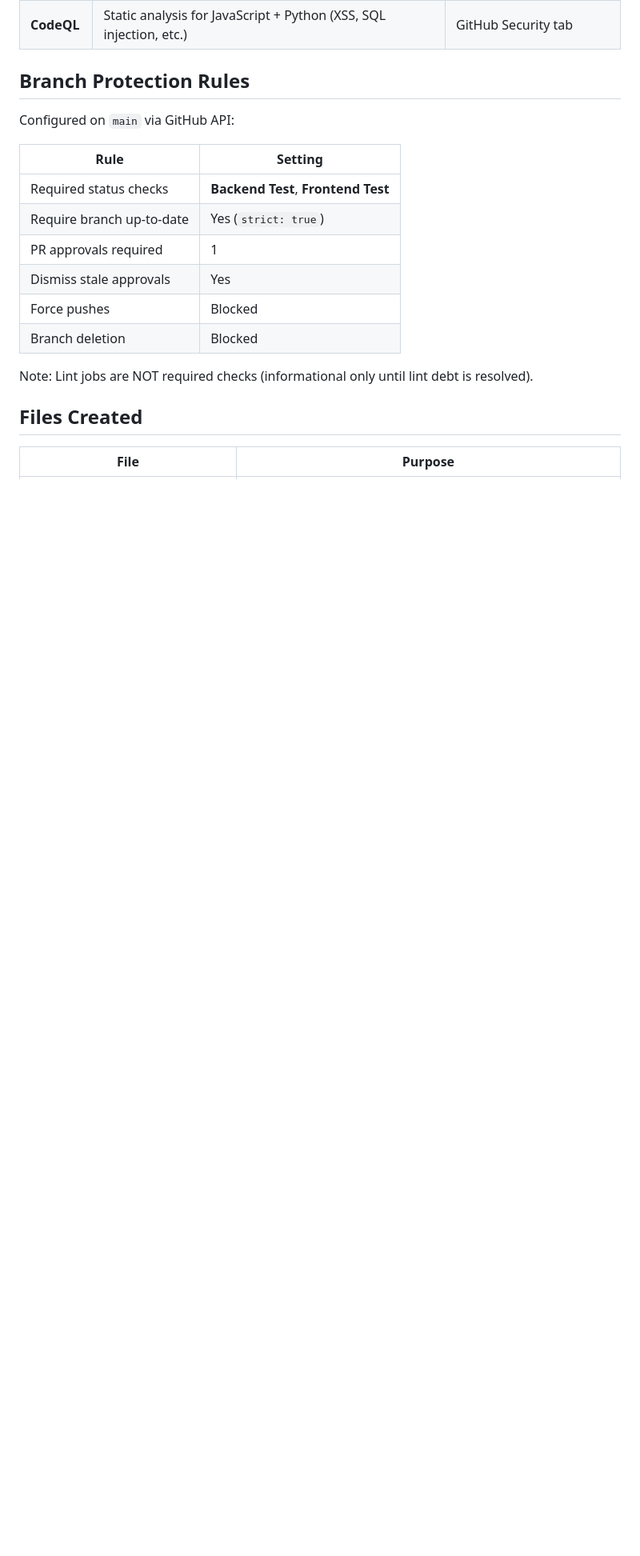
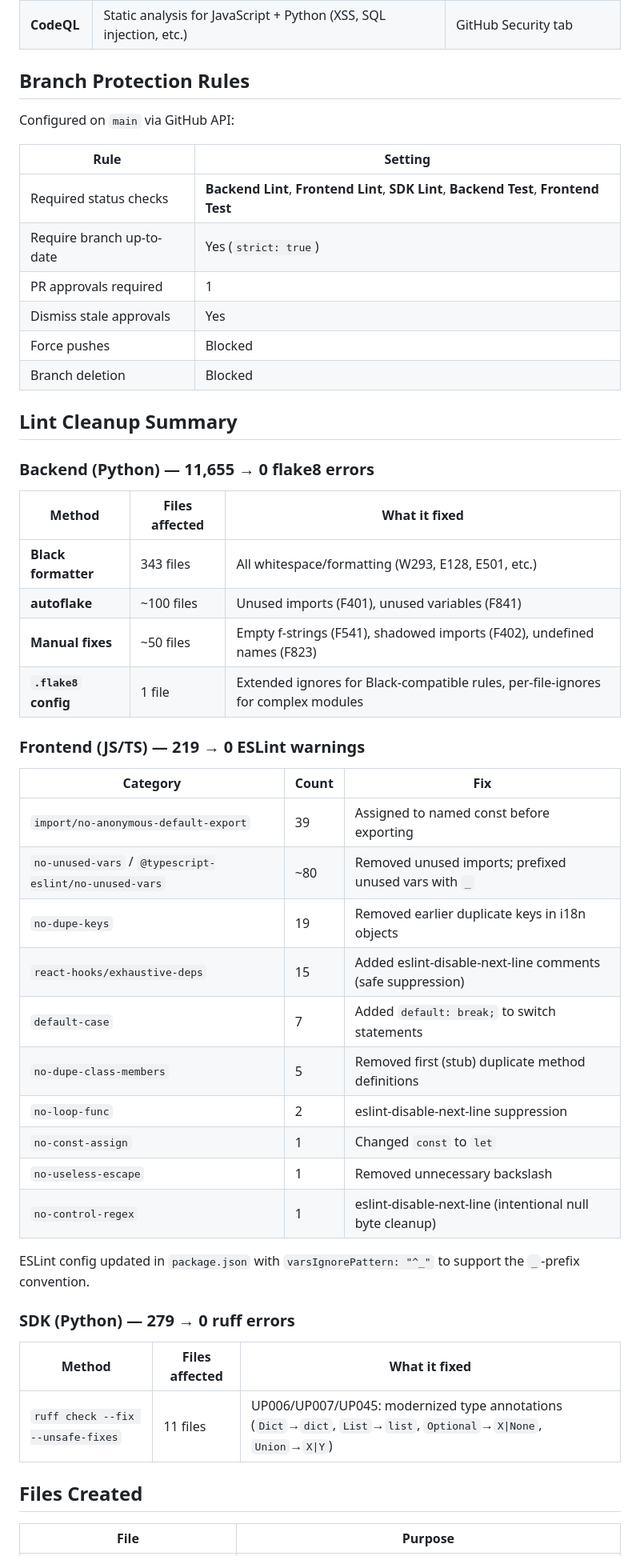
Before and after one commit to visvikbharti/stickforstats_new, a Markdown page: docs/CI_CD_SETUP_2026-02-27.md, the part around one of its changes. Shown at 80% size. Rendered like a GitHub page; blank space fills up the shorter version.

```diff
--- a/docs/CI_CD_SETUP_2026-02-27.md
+++ b/docs/CI_CD_SETUP_2026-02-27.md
@@ -73,14 +73,46 @@ Configured on `main` via GitHub API:
 
 | Rule | Setting |
 |------|---------|
-| Required status checks | **Backend Test**, **Frontend Test** |
+| Required status checks | **Backend Lint**, **Frontend Lint**, **SDK Lint**, **Backend Test**, **Frontend Test** |
 | Require branch up-to-date | Yes (`strict: true`) |
 | PR approvals required | 1 |
 | Dismiss stale approvals | Yes |
 | Force pushes | Blocked |
 | Branch deletion | Blocked |
 
-Note: Lint jobs are NOT required checks (informational only until lint debt is resolved).
+## Lint Cleanup Summary
+
+### Backend (Python) — 11,655 → 0 flake8 errors
+
+| Method | Files affected | What it fixed |
+|--------|---------------|---------------|
+| **Black formatter** | 343 files | All whitespace/formatting (W293, E128, E501, etc.) |
+| **autoflake** | ~100 files | Unused imports (F401), unused variables (F841) |
+| **Manual fixes** | ~50 files | Empty f-strings (F541), shadowed imports (F402), undefined names (F823) |
+| **`.flake8` config** | 1 file | Extended ignores for Black-compatible rules, per-file-ignores for complex modules |
+
+### Frontend (JS/TS) — 219 → 0 ESLint warnings
+
+| Category | Count | Fix |
+|----------|-------|-----|
+| `import/no-anonymous-default-export` | 39 | Assigned to named const before exporting |
+| `no-unused-vars` / `@typescript-eslint/no-unused-vars` | ~80 | Removed unused imports; prefixed unused vars with `_` |
+| `no-dupe-keys` | 19 | Removed earlier duplicate keys in i18n objects |
+| `react-hooks/exhaustive-deps` | 15 | Added eslint-disable-next-line comments (safe suppression) |
+| `default-case` | 7 | Added `default: break;` to switch statements |
+| `no-dupe-class-members` | 5 | Removed first (stub) duplicate method definitions |
+| `no-loop-func` | 2 | eslint-disable-next-line suppression |
+| `no-const-assign` | 1 | Changed `const` to `let` |
+| `no-useless-escape` | 1 | Removed unnecessary backslash |
+| `no-control-regex` | 1 | eslint-disable-next-line (intentional null byte cleanup) |
+
+ESLint config updated in `package.json` with `varsIgnorePattern: "^_"` to support the `_`-prefix convention.
+
+### SDK (Python) — 279 → 0 ruff errors
+
+| Method | Files affected | What it fixed |
+|--------|---------------|---------------|
+| `ruff check --fix --unsafe-fixes` | 11 files | UP006/UP007/UP045: modernized type annotations (`Dict`→`dict`, `List`→`list`, `Optional`→`X\|None`, `Union`→`X\|Y`) |
 
 ## Files Created
 
```
Also changed, not shown: other parts of docs/CI_CD_SETUP_2026-02-27.md (+62 -48 lines).
